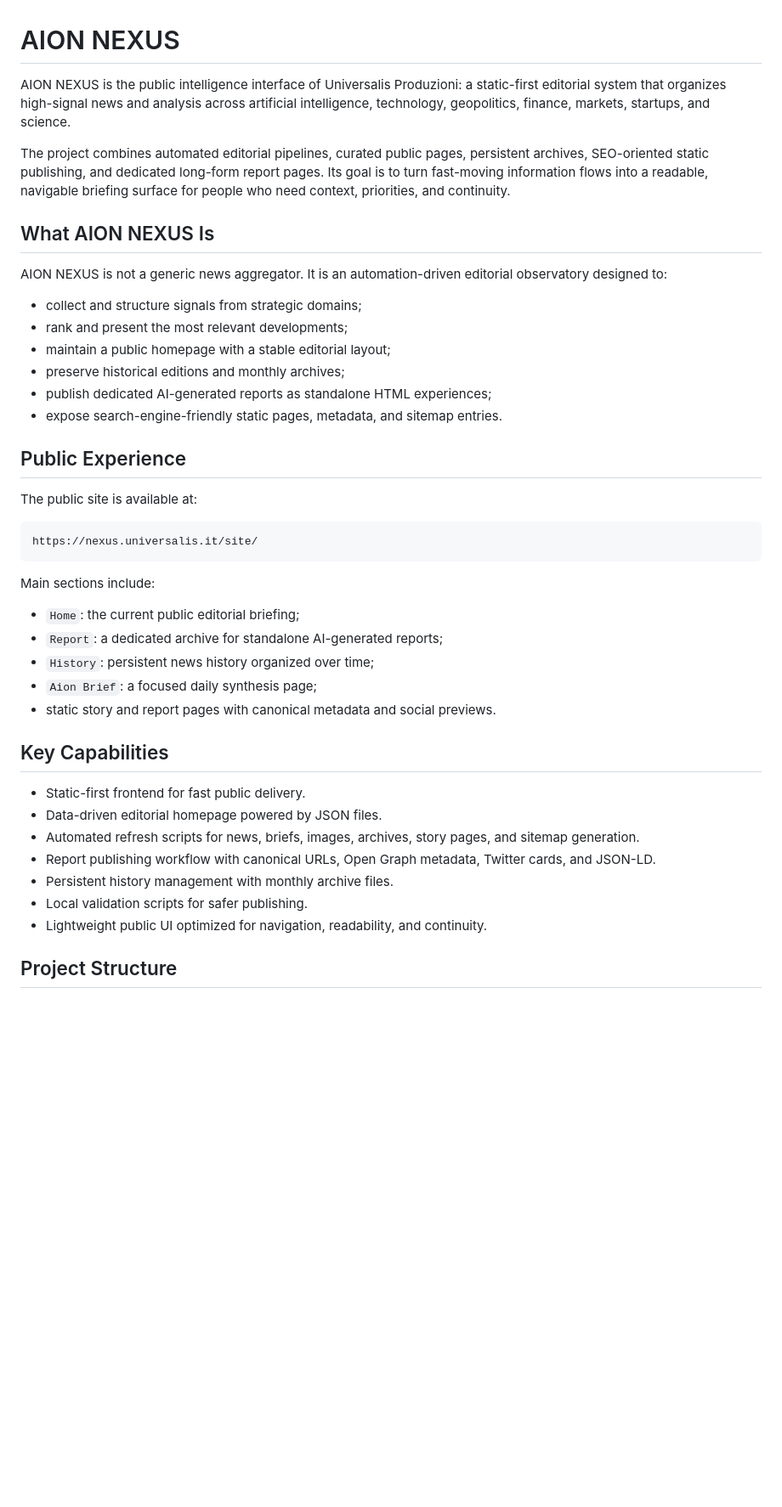
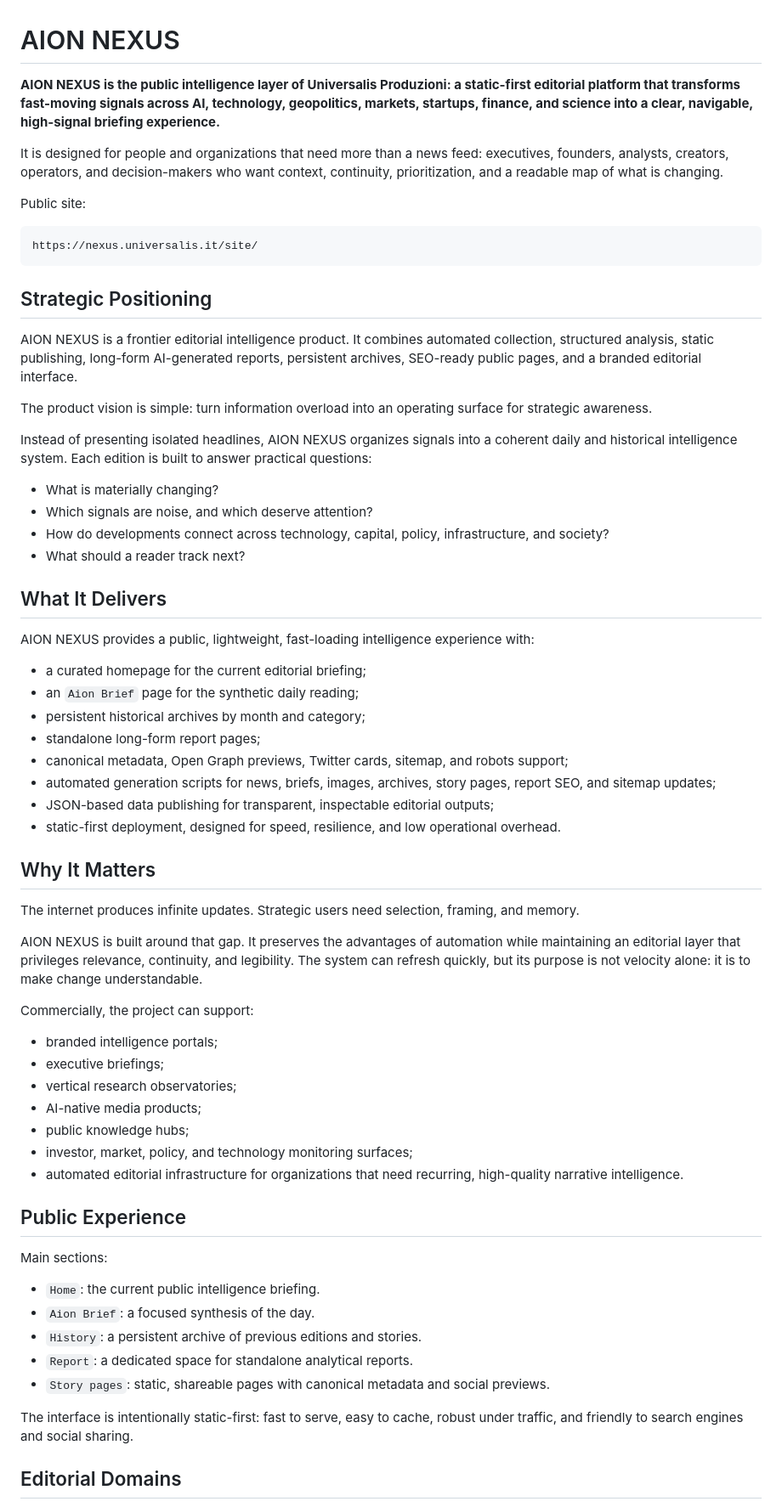
Before and after one commit to Simus100/aion-nexus, a Markdown page: README.md, the part around one of its changes. Shown at 85% size. Rendered like a GitHub page; blank space fills up the shorter version.

Commit message:
Elevate AION NEXUS repository positioning
Rewrite the README as a professional product and technical overview for the AION NEXUS public intelligence platform, clarifying strategic positioning, commercial value, public experience, architecture, capabilities, and the suggested GitHub description.

````diff
--- a/README.md
+++ b/README.md
@@ -1,44 +1,68 @@
 # AION NEXUS
 
-AION NEXUS is the public intelligence interface of Universalis Produzioni: a static-first editorial system that organizes high-signal news and analysis across artificial intelligence, technology, geopolitics, finance, markets, startups, and science.
+**AION NEXUS is the public intelligence layer of Universalis Produzioni: a static-first editorial platform that transforms fast-moving signals across AI, technology, geopolitics, markets, startups, finance, and science into a clear, navigable, high-signal briefing experience.**
 
-The project combines automated editorial pipelines, curated public pages, persistent archives, SEO-oriented static publishing, and dedicated long-form report pages. Its goal is to turn fast-moving information flows into a readable, navigable briefing surface for people who need context, priorities, and continuity.
+It is designed for people and organizations that need more than a news feed: executives, founders, analysts, creators, operators, and decision-makers who want context, continuity, prioritization, and a readable map of what is changing.
 
-## What AION NEXUS Is
-
-AION NEXUS is not a generic news aggregator. It is an automation-driven editorial observatory designed to:
-
-- collect and structure signals from strategic domains;
-- rank and present the most relevant developments;
-- maintain a public homepage with a stable editorial layout;
-- preserve historical editions and monthly archives;
-- publish dedicated AI-generated reports as standalone HTML experiences;
-- expose search-engine-friendly static pages, metadata, and sitemap entries.
-
-## Public Experience
-
-The public site is available at:
+Public site:
 
 ```text
 https://nexus.universalis.it/site/
 ```
 
-Main sections include:
+## Strategic Positioning
 
-- `Home`: the current public editorial briefing;
-- `Report`: a dedicated archive for standalone AI-generated reports;
-- `History`: persistent news history organized over time;
-- `Aion Brief`: a focused daily synthesis page;
-- static story and report pages with canonical metadata and social previews.
+AION NEXUS is a frontier editorial intelligence product. It combines automated collection, structured analysis, static publishing, long-form AI-generated reports, persistent archives, SEO-ready public pages, and a branded editorial interface.
 
-## Key Capabilities
+The product vision is simple: turn information overload into an operating surface for strategic awareness.
 
-- Static-first frontend for fast public delivery.
-- Data-driven editorial homepage powered by JSON files.
-- Automated refresh scripts for news, briefs, images, archives, story pages, and sitemap generation.
-- Report publishing workflow with canonical URLs, Open Graph metadata, Twitter cards, and JSON-LD.
-- Persistent history management with monthly archive files.
-- Local validation scripts for safer publishing.
-- Lightweight public UI optimized for navigation, readability, and continuity.
+Instead of presenting isolated headlines, AION NEXUS organizes signals into a coherent daily and historical intelligence system. Each edition is built to answer practical questions:
 
-## Project Structure
+- What is materially changing?
+- Which signals are noise, and which deserve attention?
+- How do developments connect across technology, capital, policy, infrastructure, and society?
+- What should a reader track next?
+
+## What It Delivers
+
+AION NEXUS provides a public, lightweight, fast-loading intelligence experience with:
+
+- a curated homepage for the current editorial briefing;
+- an `Aion Brief` page for the synthetic daily reading;
+- persistent historical archives by month and category;
+- standalone long-form report pages;
+- canonical metadata, Open Graph previews, Twitter cards, sitemap, and robots support;
+- automated generation scripts for news, briefs, images, archives, story pages, report SEO, and sitemap updates;
+- JSON-based data publishing for transparent, inspectable editorial outputs;
+- static-first deployment, designed for speed, resilience, and low operational overhead.
+
+## Why It Matters
+
+The internet produces infinite updates. Strategic users need selection, framing, and memory.
+
+AION NEXUS is built around that gap. It preserves the advantages of automation while maintaining an editorial layer that privileges relevance, continuity, and legibility. The system can refresh quickly, but its purpose is not velocity alone: it is to make change understandable.
+
+Commercially, the project can support:
+
+- branded intelligence portals;
+- executive briefings;
+- vertical research observatories;
+- AI-native media products;
+- public knowledge hubs;
+- investor, market, policy, and technology monitoring surfaces;
+- automated editorial infrastructure for organizations that need recurring, high-quality narrative intelligence.
+
+## Public Experience
+
+Main sections:
+
+- `Home`: the current public intelligence briefing.
+- `Aion Brief`: a focused synthesis of the day.
+- `History`: a persistent archive of previous editions and stories.
+- `Report`: a dedicated space for standalone analytical reports.
+- `Story pages`: static, shareable pages with canonical metadata and social previews.
+
+The interface is intentionally static-first: fast to serve, easy to cache, robust under traffic, and friendly to search engines and social sharing.
+
+## Editorial Domains
+
````
Also changed, not shown: other parts of README.md (+30 -8 lines).
